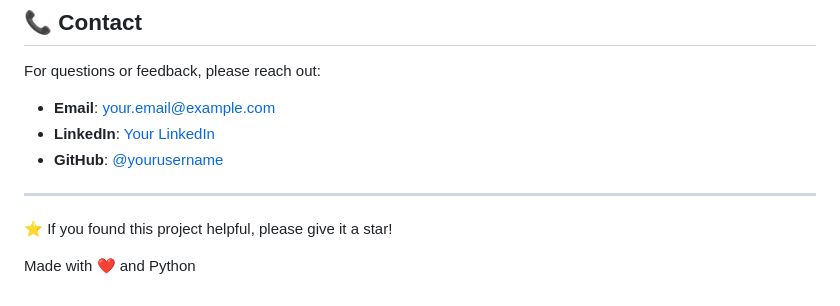
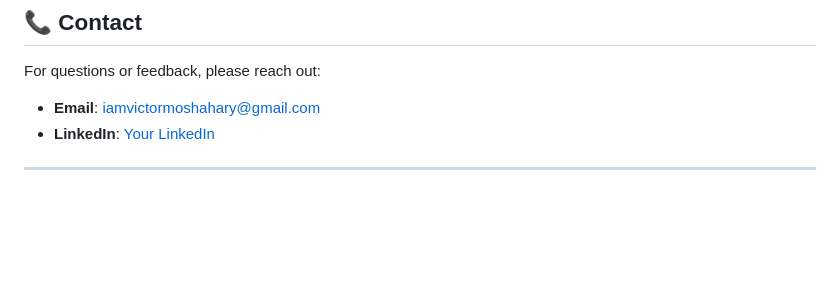
Before and after one commit to Heera202/mlproject2, a Markdown page: README.md, the part around the change printed below. GitHub-like rendering; blank space fills up the shorter version.

```diff
--- a/README.md
+++ b/README.md
@@ -414,12 +414,7 @@ This project is licensed under the MIT License - see the [LICENSE](LICENSE) file
 
 For questions or feedback, please reach out:
 
-- **Email**: your.email@example.com
-- **LinkedIn**: [Your LinkedIn](https://linkedin.com/in/yourprofile)
-- **GitHub**: [@yourusername](https://github.com/yourusername)
+- **Email**:  iamvictormoshahary@gmail.com
+- **LinkedIn**: [Your LinkedIn](https://linkedin.com/in/deputy-mashahary-48b304248)
 
 ---
-
-⭐ If you found this project helpful, please give it a star!
-
-Made with ❤️ and Python
```
Also changed, not shown: other parts of README.md (+1 -1 lines).
